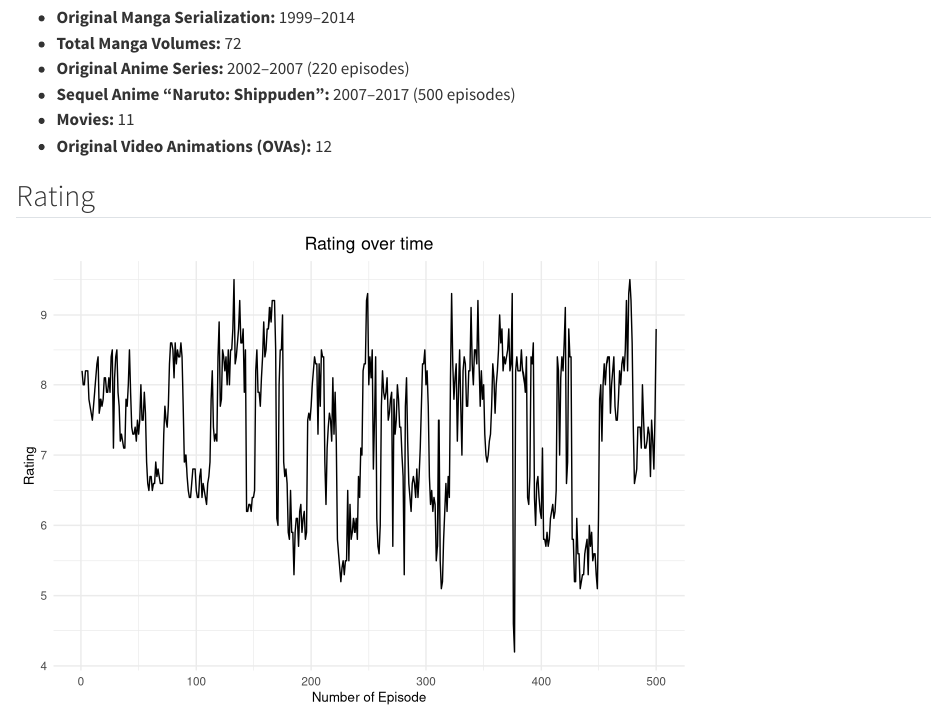
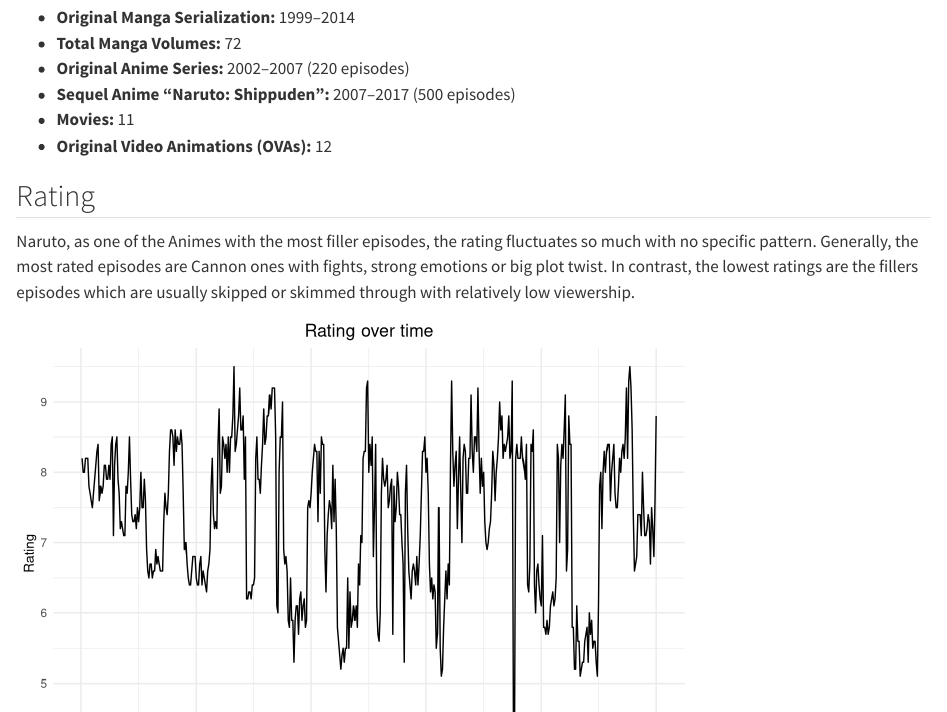
Before and after one commit to quantmit/Naruto_quarto, a Quarto document (NarutoReport.qmd): the page in a window 1100 px wide, from 860 px down. Rendered offline with R 4.5, knitr and Pandoc in place of Quarto, with nearby package versions.

Commit message:
Adding the description of observation

````diff
--- a/NarutoReport.qmd
+++ b/NarutoReport.qmd
@@ -51,6 +51,8 @@
 ```
 
 
+Naruto, as one of the Animes with the most filler episodes, the rating fluctuates so much with no specific pattern. Generally, the most rated episodes are Cannon ones with fights, strong emotions or big plot twist. In contrast, the lowest ratings are the fillers episodes which are usually skipped or skimmed through with relatively low viewership.
+
 
 ```{r rating-over-time, echo=FALSE, message=FALSE, warning=FALSE}
 ggplot(naruto_data, aes(x = Num_episode, y = Rate)) +
````
